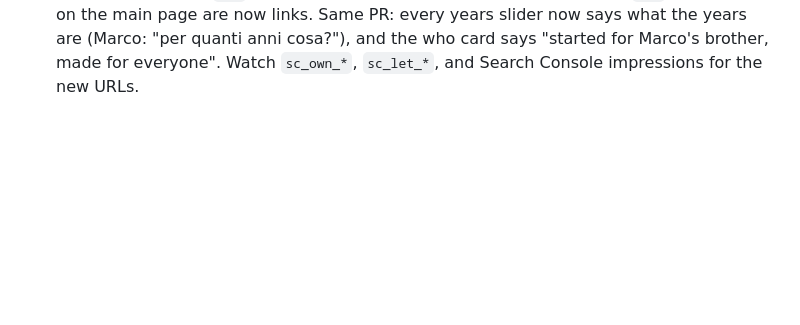
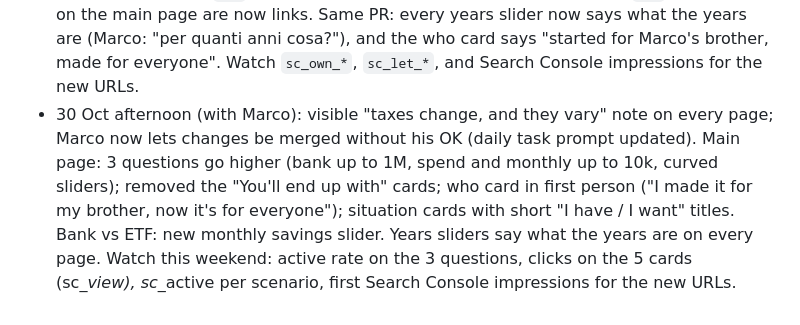
Before and after one commit to marcocast/youretfplan, a Markdown page: growth/log.md, the part around the change. GitHub-like rendering; blank space fills up the shorter version.

Commit message:
Growth log: 30 Oct afternoon changes and what to watch
Co-Authored-By: Claude Opus 5.5 <noreply@anthropic.com>
Claude-Session: https://claude.ai/code/session_01Js6aRUzXDkvhwqgKrWRVmF

```diff
--- a/growth/log.md
+++ b/growth/log.md
@@ -36,3 +36,4 @@ One dated entry per daily growth session. Newest at the bottom.
 - Scenario 2 live (PR #3 merged at Marco's OK): buy your home vs rent and invest in ETFs. Card 5 (buy to rent out) added as coming soon. Next: scenario 3, inheritance.
 - Scenario 3 live (PR #4 merged at Marco's OK): inheritance, money (bank vs investing in ETFs all at once or over 12 months) or a house (keep empty, rent out, sell and invest in ETFs). Next: scenarios 4 and 5 together.
 - Scenarios 4 and 5 live (PR #5 merged at Marco's OK): I own a house, rent it out or sell it and invest in ETFs (`own`), and buy a home to rent out vs invest in ETFs (`let`). All 5 cards on the main page are now links. Same PR: every years slider now says what the years are (Marco: "per quanti anni cosa?"), and the who card says "started for Marco's brother, made for everyone". Watch `sc_own_*`, `sc_let_*`, and Search Console impressions for the new URLs.
+- 30 Oct afternoon (with Marco): visible "taxes change, and they vary" note on every page; Marco now lets changes be merged without his OK (daily task prompt updated). Main page: 3 questions go higher (bank up to 1M, spend and monthly up to 10k, curved sliders); removed the "You'll end up with" cards; who card in first person ("I made it for my brother, now it's for everyone"); situation cards with short "I have / I want" titles. Bank vs ETF: new monthly savings slider. Years sliders say what the years are on every page. Watch this weekend: active rate on the 3 questions, clicks on the 5 cards (sc_*_view), sc_*_active per scenario, first Search Console impressions for the new URLs.
```
